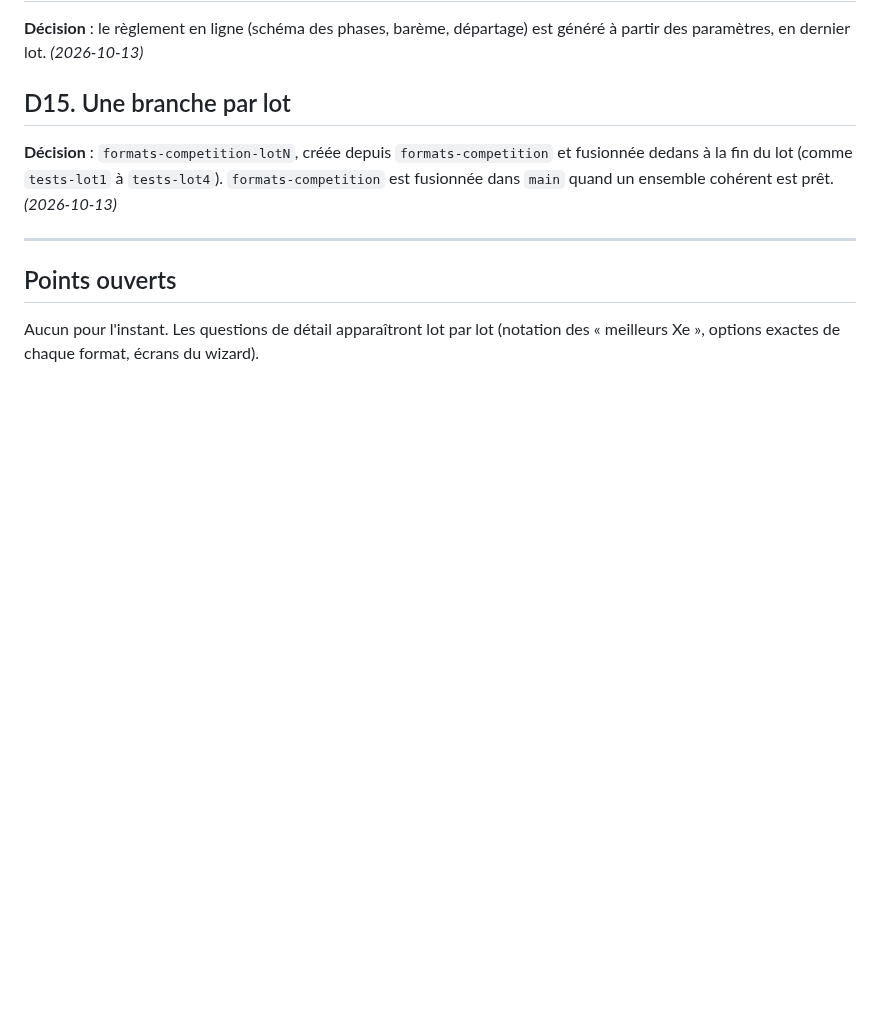
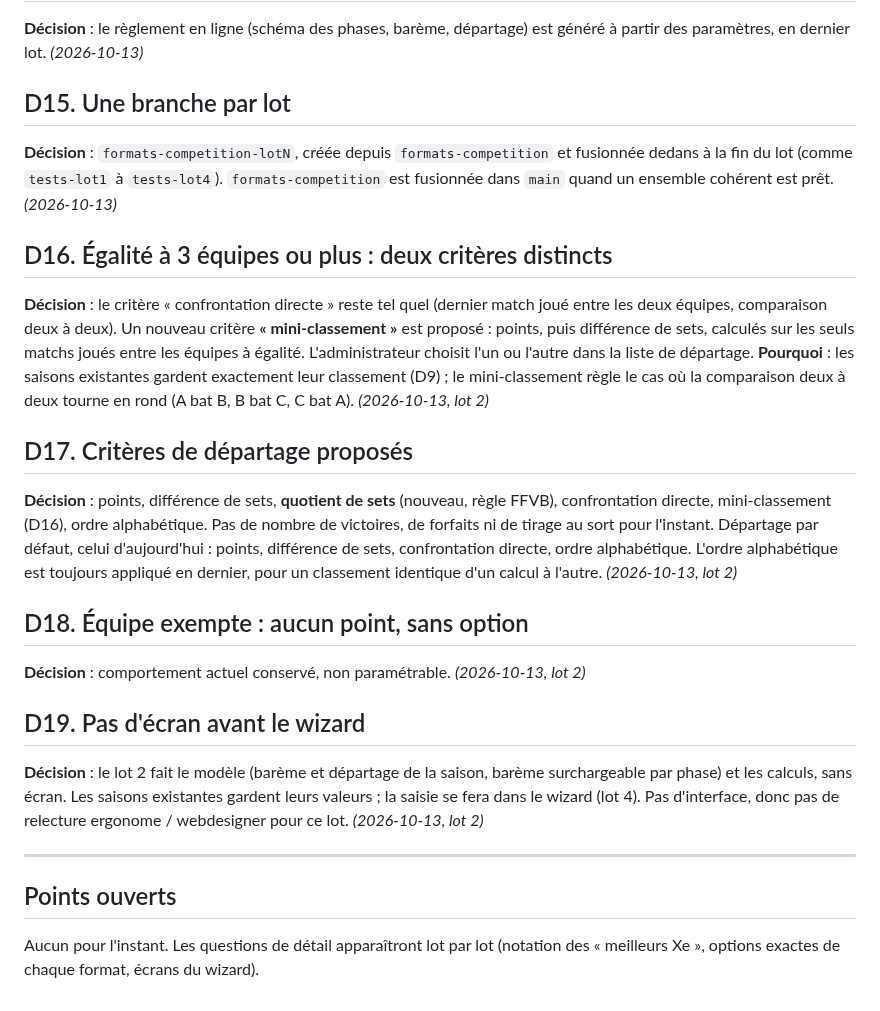
Before and after one commit to amoulin974/blvb, a Markdown page: docs/wizard-saison/decisions.md, the part around the change. GitHub-like rendering; blank space fills up the shorter version.

Commit message:
documentation : décisions du lot 2 (départage, exempt, pas d'écran)
Co-Authored-By: Claude Opus 5.5 <noreply@anthropic.com>

```diff
--- a/docs/wizard-saison/decisions.md
+++ b/docs/wizard-saison/decisions.md
@@ -121,6 +121,33 @@ la fin du lot (comme `tests-lot1` à `tests-lot4`). `formats-competition` est fu
 quand un ensemble cohérent est prêt.
 *(2026-10-13)*
 
+## D16. Égalité à 3 équipes ou plus : deux critères distincts
+**Décision** : le critère « confrontation directe » reste tel quel (dernier match joué entre les deux
+équipes, comparaison deux à deux). Un nouveau critère **« mini-classement »** est proposé : points,
+puis différence de sets, calculés sur les seuls matchs joués entre les équipes à égalité.
+L'administrateur choisit l'un ou l'autre dans la liste de départage.
+**Pourquoi** : les saisons existantes gardent exactement leur classement (D9) ; le mini-classement
+règle le cas où la comparaison deux à deux tourne en rond (A bat B, B bat C, C bat A).
+*(2026-10-13, lot 2)*
+
+## D17. Critères de départage proposés
+**Décision** : points, différence de sets, **quotient de sets** (nouveau, règle FFVB),
+confrontation directe, mini-classement (D16), ordre alphabétique. Pas de nombre de victoires, de
+forfaits ni de tirage au sort pour l'instant. Départage par défaut, celui d'aujourd'hui : points,
+différence de sets, confrontation directe, ordre alphabétique. L'ordre alphabétique est toujours
+appliqué en dernier, pour un classement identique d'un calcul à l'autre.
+*(2026-10-13, lot 2)*
+
+## D18. Équipe exempte : aucun point, sans option
+**Décision** : comportement actuel conservé, non paramétrable.
+*(2026-10-13, lot 2)*
+
+## D19. Pas d'écran avant le wizard
+**Décision** : le lot 2 fait le modèle (barème et départage de la saison, barème surchargeable par
+phase) et les calculs, sans écran. Les saisons existantes gardent leurs valeurs ; la saisie se fera
+dans le wizard (lot 4). Pas d'interface, donc pas de relecture ergonome / webdesigner pour ce lot.
+*(2026-10-13, lot 2)*
+
 ---
 
 ## Points ouverts
```
Also changed, not shown: docs/wizard-saison/lots.md (+14 -1 lines).
